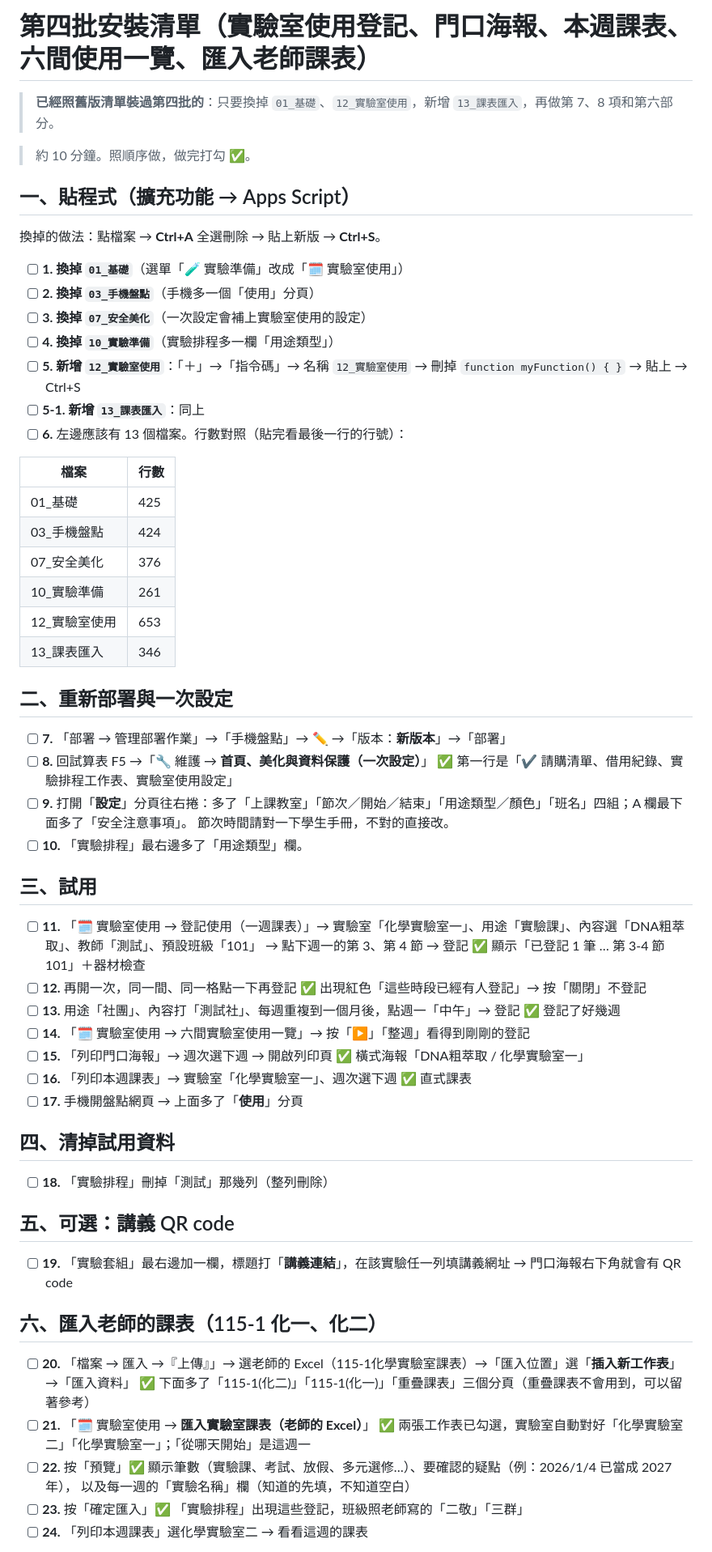
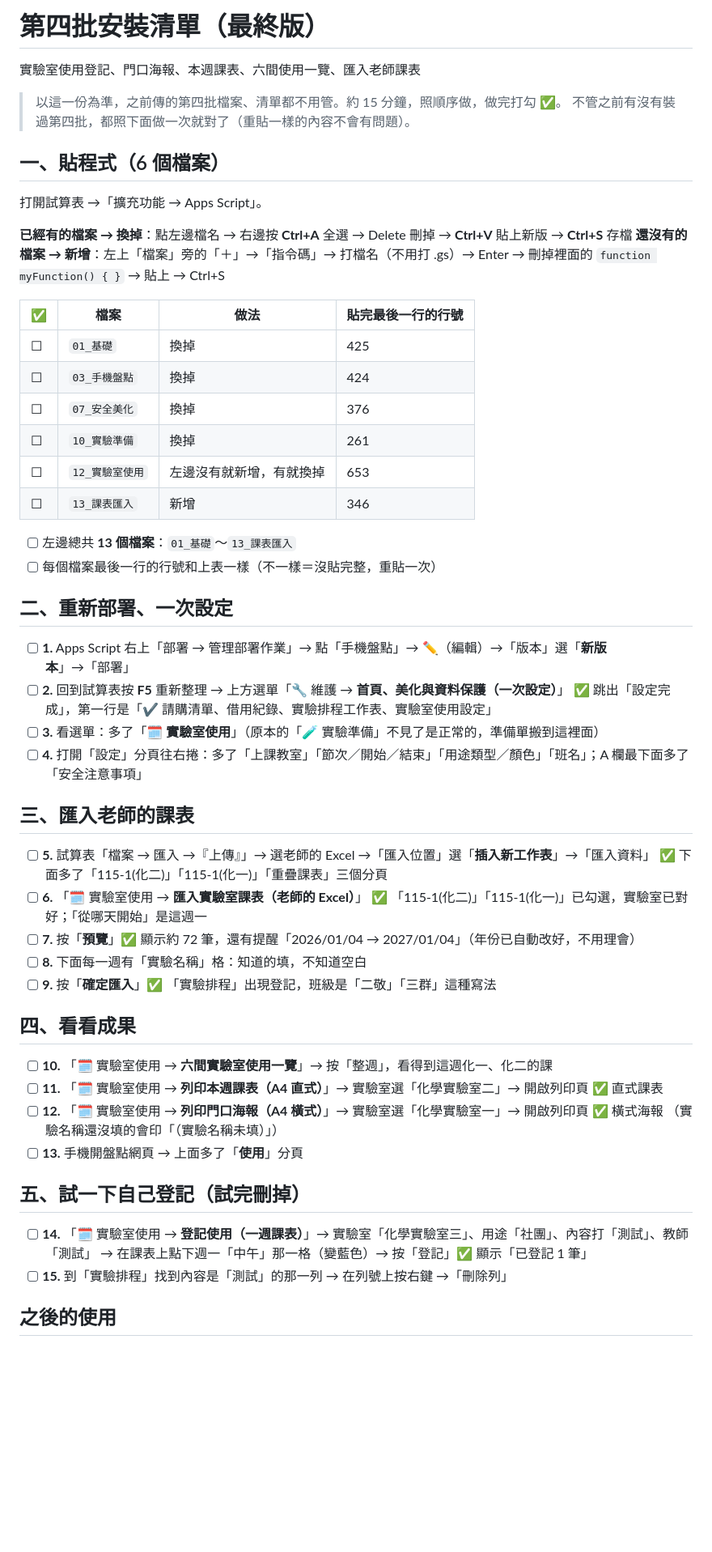
Before and after one commit to koala5566/lab-manager, a Markdown page: lab-inventory/docs/09_第四批安裝清單.md, the part around one of its changes. Shown at 81% size. Rendered like a GitHub page; blank space fills up the shorter version.

Commit message:
第四批安裝清單整理成單一版本
Co-Authored-By: Claude Opus 5.5 <noreply@anthropic.com>
Claude-Session: https://claude.ai/code/session_012ps8rnVtkUHU4f4mzDUxLe

```diff
--- a/lab-inventory/docs/09_第四批安裝清單.md
+++ b/lab-inventory/docs/09_第四批安裝清單.md
@@ -1,66 +1,60 @@
-# 第四批安裝清單（實驗室使用登記、門口海報、本週課表、六間使用一覽、匯入老師課表）
+# 第四批安裝清單（最終版）
 
-> **已經照舊版清單裝過第四批的**：只要換掉 `01_基礎`、`12_實驗室使用`，新增 `13_課表匯入`，再做第 7、8 項和第六部分。
+實驗室使用登記、門口海報、本週課表、六間使用一覽、匯入老師課表
 
-> 約 10 分鐘。照順序做，做完打勾 ✅。
+> 以這一份為準，之前傳的第四批檔案、清單都不用管。約 15 分鐘，照順序做，做完打勾 ✅。
+> 不管之前有沒有裝過第四批，都照下面做一次就對了（重貼一樣的內容不會有問題）。
 
-## 一、貼程式（擴充功能 → Apps Script）
+## 一、貼程式（6 個檔案）
 
-換掉的做法：點檔案 → **Ctrl+A** 全選刪除 → 貼上新版 → **Ctrl+S**。
+打開試算表 →「擴充功能 → Apps Script」。
 
-- [ ] **1. 換掉 `01_基礎`**（選單「🧪 實驗準備」改成「🗓 實驗室使用」）
-- [ ] **2. 換掉 `03_手機盤點`**（手機多一個「使用」分頁）
-- [ ] **3. 換掉 `07_安全美化`**（一次設定會補上實驗室使用的設定）
-- [ ] **4. 換掉 `10_實驗準備`**（實驗排程多一欄「用途類型」）
-- [ ] **5. 新增 `12_實驗室使用`**：「＋」→「指令碼」→ 名稱 `12_實驗室使用` → 刪掉 `function myFunction() { }` → 貼上 → Ctrl+S
-- [ ] **5-1. 新增 `13_課表匯入`**：同上
-- [ ] **6.** 左邊應該有 13 個檔案。行數對照（貼完看最後一行的行號）：
+**已經有的檔案 → 換掉**：點左邊檔名 → 右邊按 **Ctrl+A** 全選 → Delete 刪掉 → **Ctrl+V** 貼上新版 → **Ctrl+S** 存檔
+**還沒有的檔案 → 新增**：左上「檔案」旁的「＋」→「指令碼」→ 打檔名（不用打 .gs）→ Enter → 刪掉裡面的 `function myFunction() { }` → 貼上 → Ctrl+S
 
-| 檔案 | 行數 |
-|---|---|
-| 01_基礎 | 425 |
-| 03_手機盤點 | 424 |
-| 07_安全美化 | 376 |
-| 10_實驗準備 | 261 |
-| 12_實驗室使用 | 653 |
-| 13_課表匯入 | 346 |
+| ✅ | 檔案 | 做法 | 貼完最後一行的行號 |
+|---|---|---|---|
+| ☐ | `01_基礎` | 換掉 | 425 |
+| ☐ | `03_手機盤點` | 換掉 | 424 |
+| ☐ | `07_安全美化` | 換掉 | 376 |
+| ☐ | `10_實驗準備` | 換掉 | 261 |
+| ☐ | `12_實驗室使用` | 左邊沒有就新增，有就換掉 | 653 |
+| ☐ | `13_課表匯入` | 新增 | 346 |
 
-## 二、重新部署與一次設定
+- [ ] 左邊總共 **13 個檔案**：`01_基礎`～`13_課表匯入`
+- [ ] 每個檔案最後一行的行號和上表一樣（不一樣＝沒貼完整，重貼一次）
 
-- [ ] **7.** 「部署 → 管理部署作業」→「手機盤點」→ ✏️ →「版本：**新版本**」→「部署」
-- [ ] **8.** 回試算表 F5 →「🔧 維護 → **首頁、美化與資料保護（一次設定）**」
-      ✅ 第一行是「✔ 請購清單、借用紀錄、實驗排程工作表、實驗室使用設定」
-- [ ] **9.** 打開「**設定**」分頁往右捲：多了「上課教室」「節次／開始／結束」「用途類型／顏色」「班名」四組；A 欄最下面多了「安全注意事項」。
-      節次時間請對一下學生手冊，不對的直接改。
-- [ ] **10.** 「實驗排程」最右邊多了「用途類型」欄。
+## 二、重新部署、一次設定
 
-## 三、試用
+- [ ] **1.** Apps Script 右上「部署 → 管理部署作業」→ 點「手機盤點」→ ✏️（編輯）→「版本」選「**新版本**」→「部署」
+- [ ] **2.** 回到試算表按 **F5** 重新整理 → 上方選單「🔧 維護 → **首頁、美化與資料保護（一次設定）**」
+      ✅ 跳出「設定完成」，第一行是「✔ 請購清單、借用紀錄、實驗排程工作表、實驗室使用設定」
+- [ ] **3.** 看選單：多了「**🗓 實驗室使用**」（原本的「🧪 實驗準備」不見了是正常的，準備單搬到這裡面）
+- [ ] **4.** 打開「設定」分頁往右捲：多了「上課教室」「節次／開始／結束」「用途類型／顏色」「班名」；A 欄最下面多了「安全注意事項」
 
-- [ ] **11.** 「🗓 實驗室使用 → 登記使用（一週課表）」→ 實驗室「化學實驗室一」、用途「實驗課」、內容選「DNA粗萃取」、教師「測試」、預設班級「101」
-      → 點下週一的第 3、第 4 節 → 登記 ✅ 顯示「已登記 1 筆 … 第 3-4 節 101」＋器材檢查
-- [ ] **12.** 再開一次，同一間、同一格點一下再登記 ✅ 出現紅色「這些時段已經有人登記」→ 按「關閉」不登記
-- [ ] **13.** 用途「社團」、內容打「測試社」、每週重複到一個月後，點週一「中午」→ 登記 ✅ 登記了好幾週
-- [ ] **14.** 「🗓 實驗室使用 → 六間實驗室使用一覽」→ 按「▶」「整週」看得到剛剛的登記
-- [ ] **15.** 「列印門口海報」→ 週次選下週 → 開啟列印頁 ✅ 橫式海報「DNA粗萃取 / 化學實驗室一」
-- [ ] **16.** 「列印本週課表」→ 實驗室「化學實驗室一」、週次選下週 ✅ 直式課表
-- [ ] **17.** 手機開盤點網頁 → 上面多了「**使用**」分頁
+## 三、匯入老師的課表
 
-## 四、清掉試用資料
+- [ ] **5.** 試算表「檔案 → 匯入 →『上傳』」→ 選老師的 Excel →「匯入位置」選「**插入新工作表**」→「匯入資料」
+      ✅ 下面多了「115-1(化二)」「115-1(化一)」「重疊課表」三個分頁
+- [ ] **6.** 「🗓 實驗室使用 → **匯入實驗室課表（老師的 Excel）**」
+      ✅ 「115-1(化二)」「115-1(化一)」已勾選，實驗室已對好；「從哪天開始」是這週一
+- [ ] **7.** 按「**預覽**」✅ 顯示約 72 筆，還有提醒「2026/01/04 → 2027/01/04」（年份已自動改好，不用理會）
+- [ ] **8.** 下面每一週有「實驗名稱」格：知道的填，不知道空白
+- [ ] **9.** 按「**確定匯入**」✅ 「實驗排程」出現登記，班級是「二敬」「三群」這種寫法
 
-- [ ] **18.** 「實驗排程」刪掉「測試」那幾列（整列刪除）
+## 四、看看成果
 
-## 五、可選：講義 QR code
+- [ ] **10.** 「🗓 實驗室使用 → **六間實驗室使用一覽**」→ 按「整週」，看得到這週化一、化二的課
+- [ ] **11.** 「🗓 實驗室使用 → **列印本週課表（A4 直式）**」→ 實驗室選「化學實驗室二」→ 開啟列印頁 ✅ 直式課表
+- [ ] **12.** 「🗓 實驗室使用 → **列印門口海報（A4 橫式）**」→ 實驗室選「化學實驗室一」→ 開啟列印頁 ✅ 橫式海報
+      （實驗名稱還沒填的會印「（實驗名稱未填）」）
+- [ ] **13.** 手機開盤點網頁 → 上面多了「**使用**」分頁
 
-- [ ] **19.** 「實驗套組」最右邊加一欄，標題打「**講義連結**」，在該實驗任一列填講義網址 → 門口海報右下角就會有 QR code
+## 五、試一下自己登記（試完刪掉）
 
-## 六、匯入老師的課表（115-1 化一、化二）
+- [ ] **14.** 「🗓 實驗室使用 → **登記使用（一週課表）**」→ 實驗室「化學實驗室三」、用途「社團」、內容打「測試」、教師「測試」
+      → 在課表上點下週一「中午」那一格（變藍色）→ 按「登記」✅ 顯示「已登記 1 筆」
+- [ ] **15.** 到「實驗排程」找到內容是「測試」的那一列 → 在列號上按右鍵 →「刪除列」
 
-- [ ] **20.** 「檔案 → 匯入 →『上傳』」→ 選老師的 Excel（115-1化學實驗室課表）→「匯入位置」選「**插入新工作表**」→「匯入資料」
-      ✅ 下面多了「115-1(化二)」「115-1(化一)」「重疊課表」三個分頁（重疊課表不會用到，可以留著參考）
-- [ ] **21.** 「🗓 實驗室使用 → **匯入實驗室課表（老師的 Excel）**」
-      ✅ 兩張工作表已勾選，實驗室自動對好「化學實驗室二」「化學實驗室一」；「從哪天開始」是這週一
-- [ ] **22.** 按「預覽」✅ 顯示筆數（實驗課、考試、放假、多元選修…）、要確認的疑點（例：2026/1/4 已當成 2027 年），
-      以及每一週的「實驗名稱」欄（知道的先填，不知道空白）
-- [ ] **23.** 按「確定匯入」✅ 「實驗排程」出現這些登記，班級照老師寫的「二敬」「三群」
-- [ ] **24.** 「列印本週課表」選化學實驗室二 → 看看這週的課表
+## 之後的使用
 
```
Also changed, not shown: other parts of lab-inventory/docs/09_第四批安裝清單.md (+4 -2 lines).
